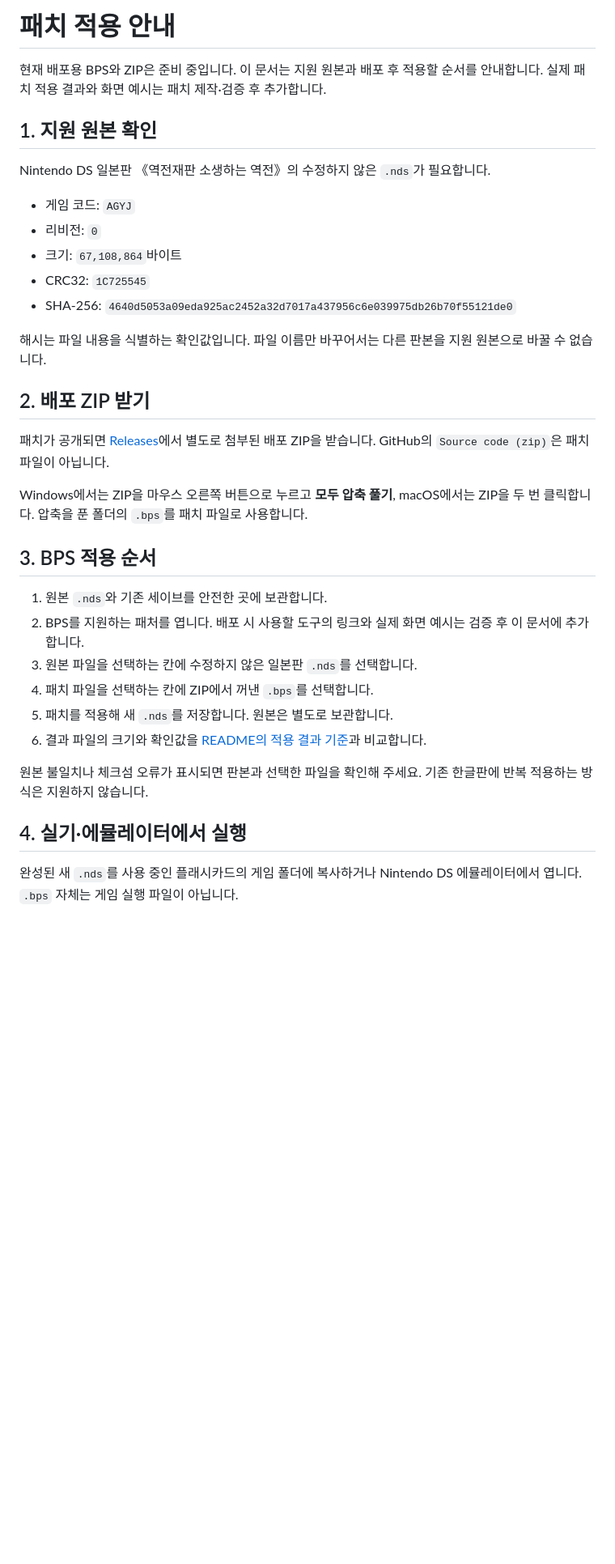
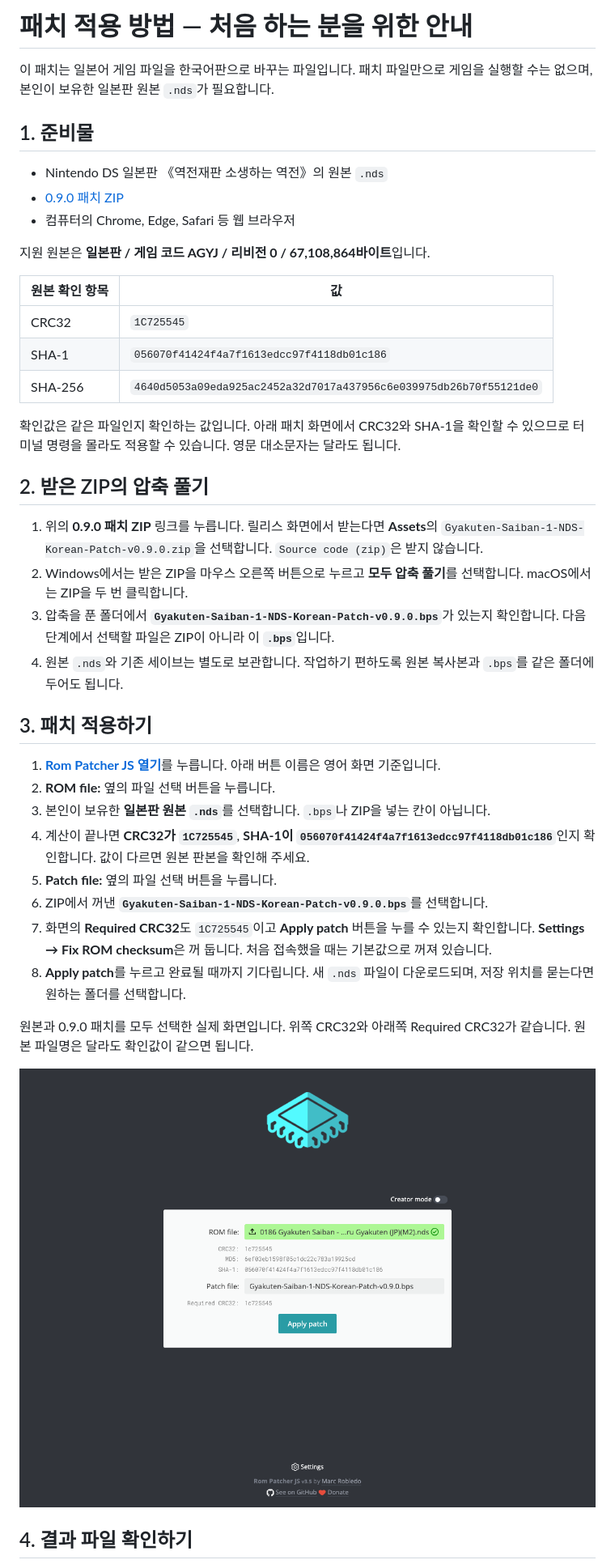
Before and after one commit to lf-idonotknow/Gyakuten-Saiban-1-NDS-Korean-Patch, a Markdown page: docs/APPLY.md, the part around one of its changes. Shown at 81% size. Drawn GitHub-style; pictures changed too: docs/images/patcher-ready.png (added); blank space fills up the shorter version.

```diff
--- a/docs/APPLY.md
+++ b/docs/APPLY.md
@@ -1,37 +1,44 @@
-# 패치 적용 안내
+# 패치 적용 방법 — 처음 하는 분을 위한 안내
 
-현재 배포용 BPS와 ZIP은 준비 중입니다. 이 문서는 지원 원본과 배포 후 적용할 순서를 안내합니다. 실제 패치 적용 결과와 화면 예시는 패치 제작·검증 후 추가합니다.
+이 패치는 일본어 게임 파일을 한국어판으로 바꾸는 파일입니다. 패치 파일만으로 게임을 실행할 수는 없으며, 본인이 보유한 일본판 원본 `.nds`가 필요합니다.
 
-## 1. 지원 원본 확인
+## 1. 준비물
 
-Nintendo DS 일본판 《역전재판 소생하는 역전》의 수정하지 않은 `.nds`가 필요합니다.
+- Nintendo DS 일본판 《역전재판 소생하는 역전》의 원본 `.nds`
+- [0.9.0 패치 ZIP](https://github.com/lf-idonotknow/Gyakuten-Saiban-1-NDS-Korean-Patch/releases/download/v0.9.0/Gyakuten-Saiban-1-NDS-Korean-Patch-v0.9.0.zip)
+- 컴퓨터의 Chrome, Edge, Safari 등 웹 브라우저
 
-- 게임 코드: `AGYJ`
-- 리비전: `0`
-- 크기: `67,108,864`바이트
-- CRC32: `1C725545`
-- SHA-256: `4640d5053a09eda925ac2452a32d7017a437956c6e039975db26b70f55121de0`
+지원 원본은 <strong>일본판 / 게임 코드 AGYJ / 리비전 0 / 67,108,864바이트</strong>입니다.
 
-해시는 파일 내용을 식별하는 확인값입니다. 파일 이름만 바꾸어서는 다른 판본을 지원 원본으로 바꿀 수 없습니다.
+| 원본 확인 항목 | 값 |
+|---|---|
+| CRC32 | `1C725545` |
+| SHA-1 | `056070f41424f4a7f1613edcc97f4118db01c186` |
+| SHA-256 | `4640d5053a09eda925ac2452a32d7017a437956c6e039975db26b70f55121de0` |
 
-## 2. 배포 ZIP 받기
+확인값은 같은 파일인지 확인하는 값입니다. 아래 패치 화면에서 CRC32와 SHA-1을 확인할 수 있으므로 터미널 명령을 몰라도 적용할 수 있습니다. 영문 대소문자는 달라도 됩니다.
 
-패치가 공개되면 [Releases](https://github.com/lf-idonotknow/Gyakuten-Saiban-1-NDS-Korean-Patch/releases)에서 별도로 첨부된 배포 ZIP을 받습니다. GitHub의 `Source code (zip)`은 패치 파일이 아닙니다.
+## 2. 받은 ZIP의 압축 풀기
 
-Windows에서는 ZIP을 마우스 오른쪽 버튼으로 누르고 **모두 압축 풀기**, macOS에서는 ZIP을 두 번 클릭합니다. 압축을 푼 폴더의 `.bps`를 패치 파일로 사용합니다.
+1. 위의 <strong>0.9.0 패치 ZIP</strong> 링크를 누릅니다. 릴리스 화면에서 받는다면 <strong>Assets</strong>의 `Gyakuten-Saiban-1-NDS-Korean-Patch-v0.9.0.zip`을 선택합니다. `Source code (zip)`은 받지 않습니다.
+2. Windows에서는 받은 ZIP을 마우스 오른쪽 버튼으로 누르고 <strong>모두 압축 풀기</strong>를 선택합니다. macOS에서는 ZIP을 두 번 클릭합니다.
+3. 압축을 푼 폴더에서 <strong>`Gyakuten-Saiban-1-NDS-Korean-Patch-v0.9.0.bps`</strong>가 있는지 확인합니다. 다음 단계에서 선택할 파일은 ZIP이 아니라 이 <strong>`.bps`</strong>입니다.
+4. 원본 `.nds`와 기존 세이브는 별도로 보관합니다. 작업하기 편하도록 원본 복사본과 `.bps`를 같은 폴더에 두어도 됩니다.
 
-## 3. BPS 적용 순서
+## 3. 패치 적용하기
 
-1. 원본 `.nds`와 기존 세이브를 안전한 곳에 보관합니다.
-2. BPS를 지원하는 패처를 엽니다. 배포 시 사용할 도구의 링크와 실제 화면 예시는 검증 후 이 문서에 추가합니다.
-3. 원본 파일을 선택하는 칸에 수정하지 않은 일본판 `.nds`를 선택합니다.
-4. 패치 파일을 선택하는 칸에 ZIP에서 꺼낸 `.bps`를 선택합니다.
-5. 패치를 적용해 새 `.nds`를 저장합니다. 원본은 별도로 보관합니다.
-6. 결과 파일의 크기와 확인값을 [README의 적용 결과 기준](../README.md#준비물과-적용-대상)과 비교합니다.
+1. <strong>[Rom Patcher JS 열기](https://www.marcrobledo.com/RomPatcher.js/)</strong>를 누릅니다. 아래 버튼 이름은 영어 화면 기준입니다.
+2. <strong>ROM file:</strong> 옆의 파일 선택 버튼을 누릅니다.
+3. 본인이 보유한 <strong>일본판 원본 `.nds`</strong>를 선택합니다. `.bps`나 ZIP을 넣는 칸이 아닙니다.
+4. 계산이 끝나면 <strong>CRC32가 `1C725545`</strong>, <strong>SHA-1이 `056070f41424f4a7f1613edcc97f4118db01c186`</strong>인지 확인합니다. 값이 다르면 원본 판본을 확인해 주세요.
+5. <strong>Patch file:</strong> 옆의 파일 선택 버튼을 누릅니다.
+6. ZIP에서 꺼낸 <strong>`Gyakuten-Saiban-1-NDS-Korean-Patch-v0.9.0.bps`</strong>를 선택합니다.
+7. 화면의 <strong>Required CRC32</strong>도 `1C725545`이고 <strong>Apply patch</strong> 버튼을 누를 수 있는지 확인합니다. <strong>Settings → Fix ROM checksum</strong>은 꺼 둡니다. 처음 접속했을 때는 기본값으로 꺼져 있습니다.
+8. <strong>Apply patch</strong>를 누르고 완료될 때까지 기다립니다. 새 `.nds` 파일이 다운로드되며, 저장 위치를 묻는다면 원하는 폴더를 선택합니다.
 
-원본 불일치나 체크섬 오류가 표시되면 판본과 선택한 파일을 확인해 주세요. 기존 한글판에 반복 적용하는 방식은 지원하지 않습니다.
+원본과 0.9.0 패치를 모두 선택한 실제 화면입니다. 위쪽 CRC32와 아래쪽 Required CRC32가 같습니다. 원본 파일명은 달라도 확인값이 같으면 됩니다.
 
-## 4. 실기·에뮬레이터에서 실행
+![일본판 원본과 0.9.0 BPS를 선택한 화면](images/patcher-ready.png)
 
-완성된 새 `.nds`를 사용 중인 플래시카드의 게임 폴더에 복사하거나 Nintendo DS 에뮬레이터에서 엽니다. `.bps` 자체는 게임 실행 파일이 아닙니다.
+## 4. 결과 파일 확인하기
 
```
Also changed, not shown: other parts of docs/APPLY.md (+24 -4 lines), README.md (+19 -16 lines), docs/VERIFICATION.md (+19 -27 lines), 4 other files.
